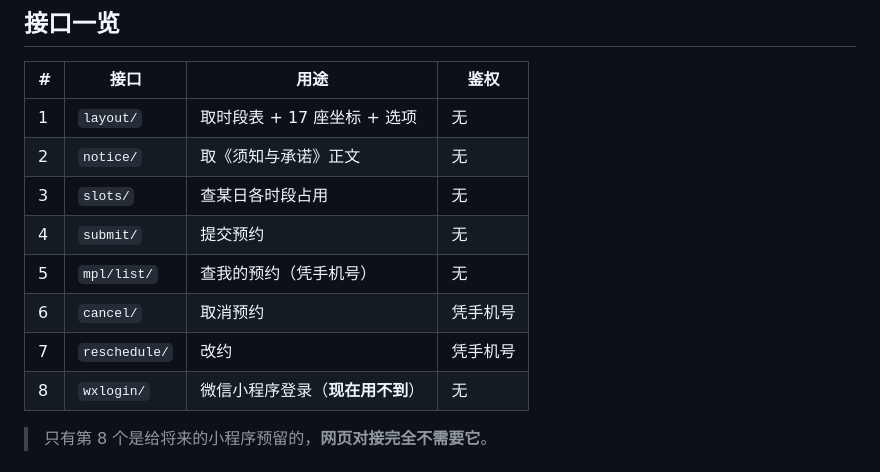
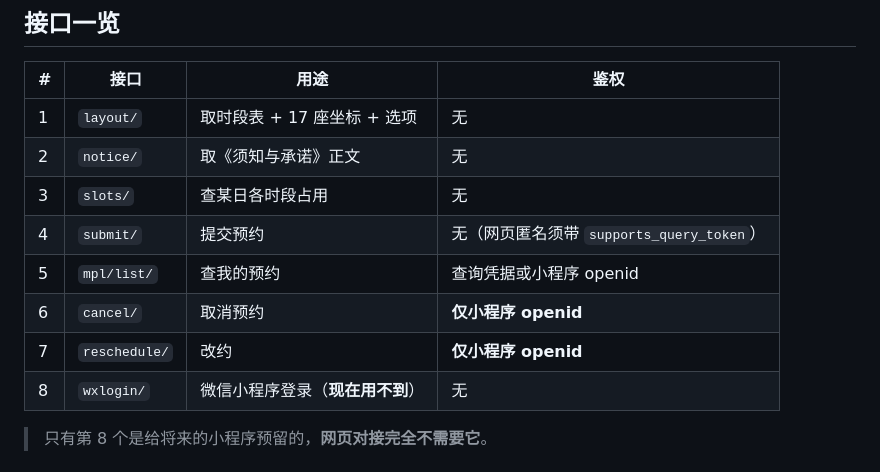
Before and after one commit to KMV5120/SMUPA-addon, a Markdown page: API.md, the part around one of its changes. Rendered like a GitHub page.

```diff
--- a/API.md
+++ b/API.md
@@ -67,10 +67,10 @@ MEDITATION_CORS_ORIGINS=https://kmv-learning-assistant.xyz
 | 1 | `layout/` | 取时段表 + 17 座坐标 + 选项 | 无 |
 | 2 | `notice/` | 取《须知与承诺》正文 | 无 |
 | 3 | `slots/` | 查某日各时段占用 | 无 |
-| 4 | `submit/` | 提交预约 | 无 |
-| 5 | `mpl/list/` | 查我的预约（凭手机号） | 无 |
-| 6 | `cancel/` | 取消预约 | 凭手机号 |
-| 7 | `reschedule/` | 改约 | 凭手机号 |
+| 4 | `submit/` | 提交预约 | 无（网页匿名须带 `supports_query_token`） |
+| 5 | `mpl/list/` | 查我的预约 | 查询凭据或小程序 openid |
+| 6 | `cancel/` | 取消预约 | **仅小程序 openid** |
+| 7 | `reschedule/` | 改约 | **仅小程序 openid** |
 | 8 | `wxlogin/` | 微信小程序登录（**现在用不到**） | 无 |
 
 > 只有第 8 个是给将来的小程序预留的，**网页对接完全不需要它**。
```
Also changed, not shown: other parts of API.md (+32 -7 lines), README.md (+2 -2 lines).
